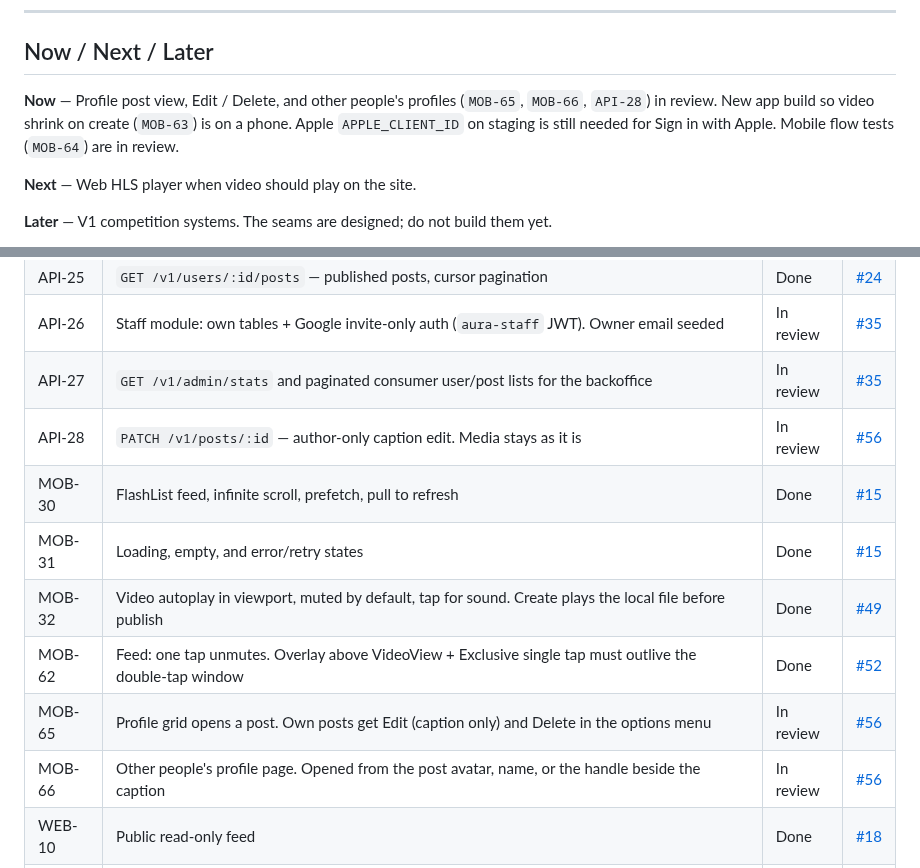
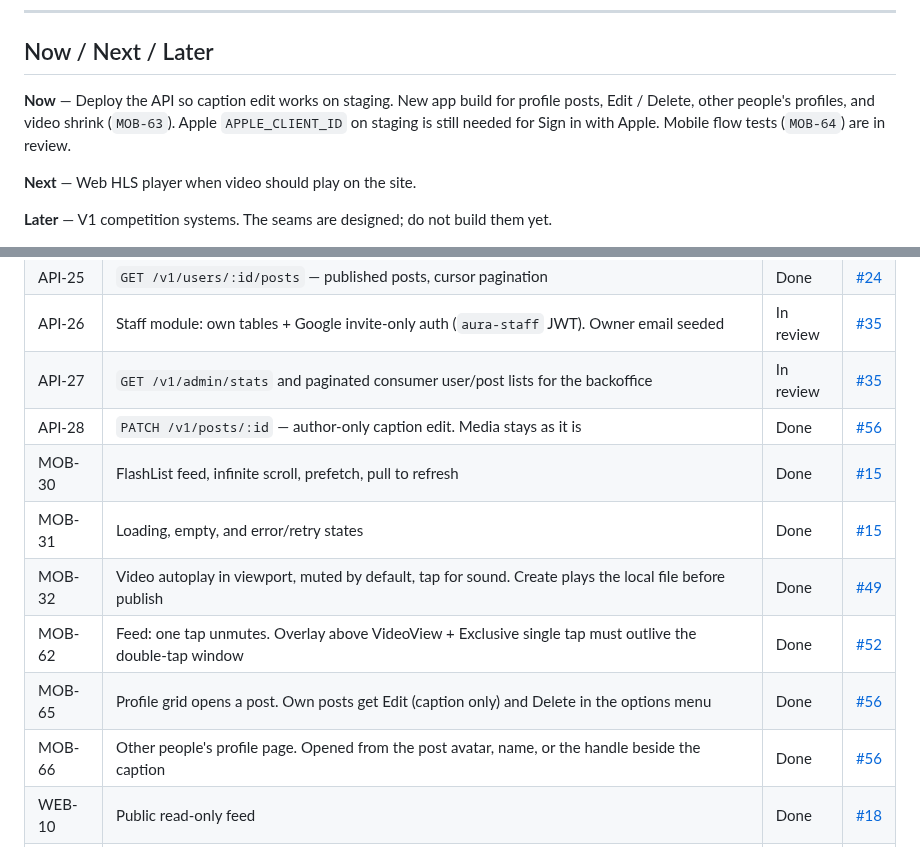
Before and after one commit to pedrommarquesm/aura, a Markdown page: docs/roadmap.md, 2 parts joined by grey strips. Rendered like a GitHub page.

Commit message:
Mark API-28, MOB-65, and MOB-66 done after merge of #56.

```diff
--- a/docs/roadmap.md
+++ b/docs/roadmap.md
@@ -39,7 +39,7 @@ ID prefixes:
 
 ## Now / Next / Later
 
-**Now** — Profile post view, Edit / Delete, and other people's profiles (`MOB-65`, `MOB-66`, `API-28`) in review. New app build so video shrink on create (`MOB-63`) is on a phone. Apple `APPLE_CLIENT_ID` on staging is still needed for Sign in with Apple. Mobile flow tests (`MOB-64`) are in review.
+**Now** — Deploy the API so caption edit works on staging. New app build for profile posts, Edit / Delete, other people's profiles, and video shrink (`MOB-63`). Apple `APPLE_CLIENT_ID` on staging is still needed for Sign in with Apple. Mobile flow tests (`MOB-64`) are in review.
 
 **Next** — Web HLS player when video should play on the site.
 
@@ -166,13 +166,13 @@ Goal: **Discover → Like → Gain Aura → Climb → Post → Repeat**, end to
 | API-25 | `GET /v1/users/:id/posts` — published posts, cursor pagination | Done | [#24](https://github.com/pedrommarquesm/aura/pull/24) |
 | API-26 | Staff module: own tables + Google invite-only auth (`aura-staff` JWT). Owner email seeded | In review | [#35](https://github.com/pedrommarquesm/aura/pull/35) |
 | API-27 | `GET /v1/admin/stats` and paginated consumer user/post lists for the backoffice | In review | [#35](https://github.com/pedrommarquesm/aura/pull/35) |
-| API-28 | `PATCH /v1/posts/:id` — author-only caption edit. Media stays as it is | In review | [#56](https://github.com/pedrommarquesm/aura/pull/56) |
+| API-28 | `PATCH /v1/posts/:id` — author-only caption edit. Media stays as it is | Done | [#56](https://github.com/pedrommarquesm/aura/pull/56) |
 | MOB-30 | FlashList feed, infinite scroll, prefetch, pull to refresh | Done | [#15](https://github.com/pedrommarquesm/aura/pull/15) |
 | MOB-31 | Loading, empty, and error/retry states | Done | [#15](https://github.com/pedrommarquesm/aura/pull/15) |
 | MOB-32 | Video autoplay in viewport, muted by default, tap for sound. Create plays the local file before publish | Done | [#49](https://github.com/pedrommarquesm/aura/pull/49) |
 | MOB-62 | Feed: one tap unmutes. Overlay above VideoView + Exclusive single tap must outlive the double-tap window | Done | [#52](https://github.com/pedrommarquesm/aura/pull/52) |
-| MOB-65 | Profile grid opens a post. Own posts get Edit (caption only) and Delete in the options menu | In review | [#56](https://github.com/pedrommarquesm/aura/pull/56) |
-| MOB-66 | Other people's profile page. Opened from the post avatar, name, or the handle beside the caption | In review | [#56](https://github.com/pedrommarquesm/aura/pull/56) |
+| MOB-65 | Profile grid opens a post. Own posts get Edit (caption only) and Delete in the options menu | Done | [#56](https://github.com/pedrommarquesm/aura/pull/56) |
+| MOB-66 | Other people's profile page. Opened from the post avatar, name, or the handle beside the caption | Done | [#56](https://github.com/pedrommarquesm/aura/pull/56) |
 | WEB-10 | Public read-only feed | Done | [#18](https://github.com/pedrommarquesm/aura/pull/18) |
 | WEB-11 | Public post page `/a/@username/post/:postId` + deep link to app | Done | [#23](https://github.com/pedrommarquesm/aura/pull/23) |
 | WEB-14 | Share path is `/a/:username/post/:id`. A leading `@` 308s away — Next.js treats `@slot` as a parallel route and RSC-prefetches looped | Done | [#31](https://github.com/pedrommarquesm/aura/pull/31) |
```
